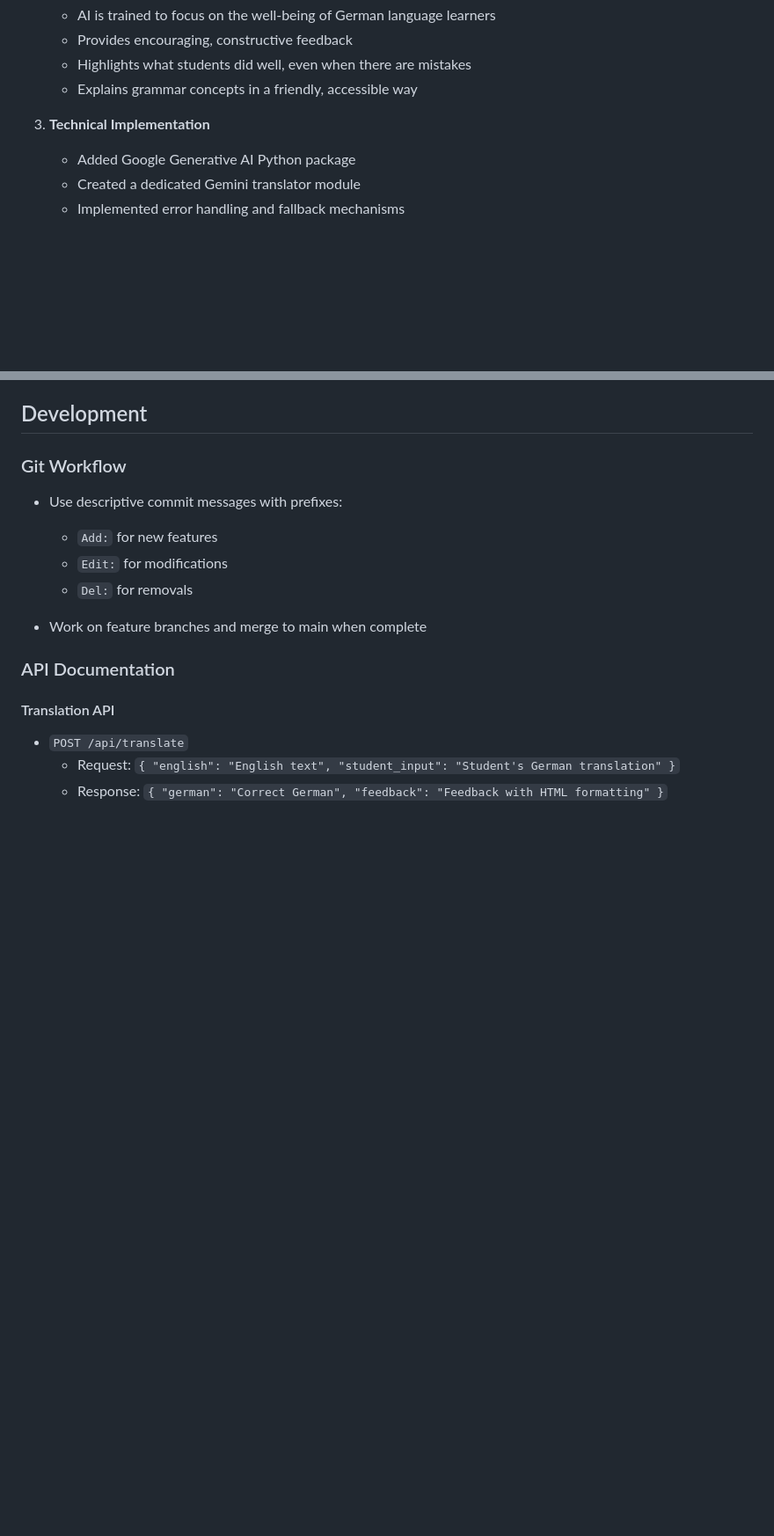
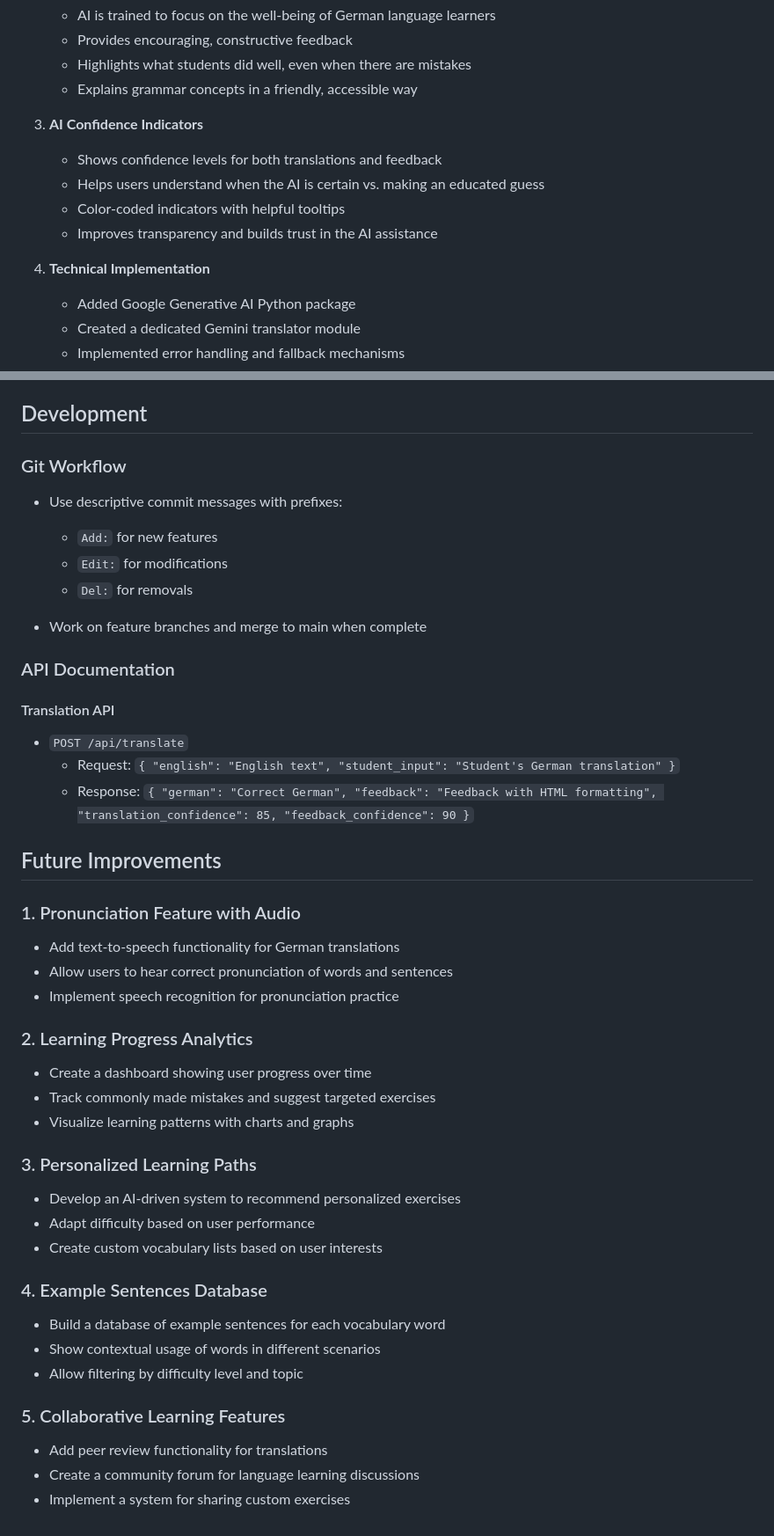
Before and after one commit to floktl/XploreED, a Markdown page: README.md, 2 parts joined by grey strips. Shown at 88% size. Rendered like a GitHub page; blank space fills up the shorter version.

Commit message:
Add: Documentation for confidence indicators and future improvements

```diff
--- a/README.md
+++ b/README.md
@@ -30,7 +30,13 @@ The application now uses Google's Gemini AI for translation and feedback, provid
    - Highlights what students did well, even when there are mistakes
    - Explains grammar concepts in a friendly, accessible way
 
-3. **Technical Implementation**
+3. **AI Confidence Indicators**
+   - Shows confidence levels for both translations and feedback
+   - Helps users understand when the AI is certain vs. making an educated guess
+   - Color-coded indicators with helpful tooltips
+   - Improves transparency and builds trust in the AI assistance
+
+4. **Technical Implementation**
    - Added Google Generative AI Python package
    - Created a dedicated Gemini translator module
    - Implemented error handling and fallback mechanisms
@@ -144,4 +150,31 @@ german_class_tool/
 
 - `POST /api/translate`
   - Request: `{ "english": "English text", "student_input": "Student's German translation" }`
-  - Response: `{ "german": "Correct German", "feedback": "Feedback with HTML formatting" }`
+  - Response: `{ "german": "Correct German", "feedback": "Feedback with HTML formatting", "translation_confidence": 85, "feedback_confidence": 90 }`
+
+## Future Improvements
+
+### 1. Pronunciation Feature with Audio
+- Add text-to-speech functionality for German translations
+- Allow users to hear correct pronunciation of words and sentences
+- Implement speech recognition for pronunciation practice
+
+### 2. Learning Progress Analytics
+- Create a dashboard showing user progress over time
+- Track commonly made mistakes and suggest targeted exercises
+- Visualize learning patterns with charts and graphs
+
+### 3. Personalized Learning Paths
+- Develop an AI-driven system to recommend personalized exercises
+- Adapt difficulty based on user performance
+- Create custom vocabulary lists based on user interests
+
+### 4. Example Sentences Database
+- Build a database of example sentences for each vocabulary word
+- Show contextual usage of words in different scenarios
+- Allow filtering by difficulty level and topic
+
+### 5. Collaborative Learning Features
+- Add peer review functionality for translations
+- Create a community forum for language learning discussions
+- Implement a system for sharing custom exercises
```
